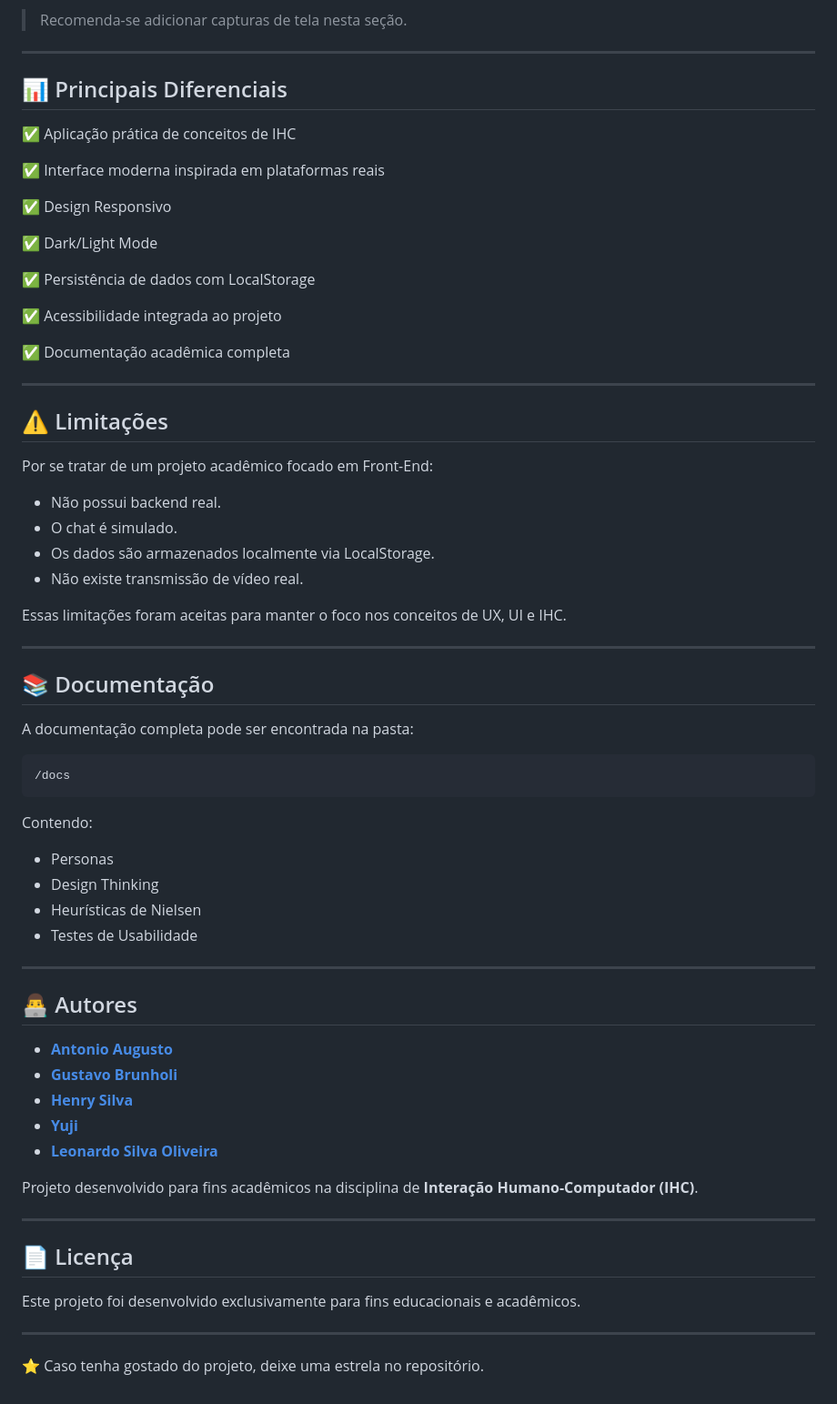
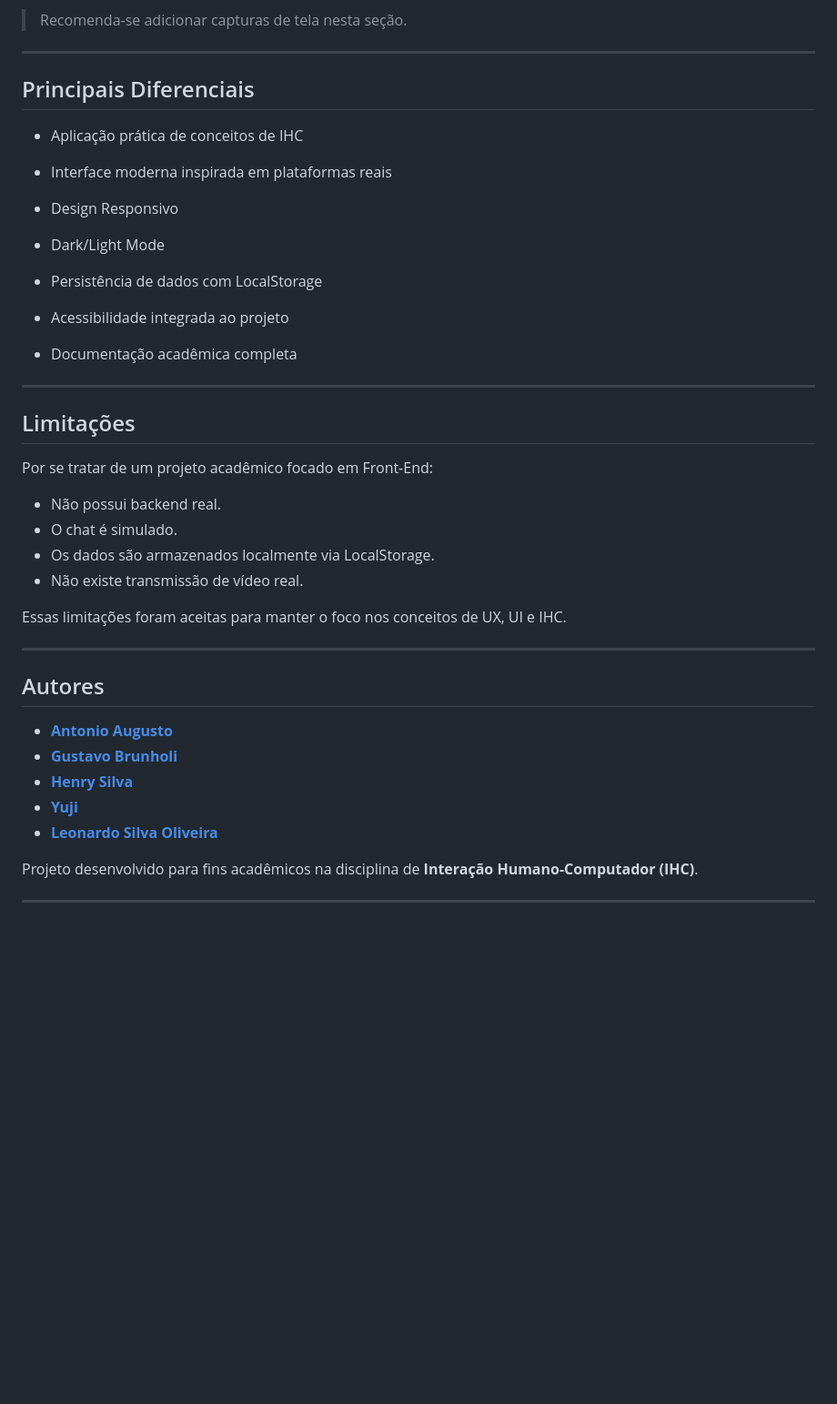
Before and after one commit to gubrunholi/projetoA3-interacao-humano-computador-e-ux, a Markdown page: README.md, the part around one of its changes. Shown at 91% size. Rendered like a GitHub page; blank space fills up the shorter version.

Commit message:
Atualizar o README.md

````diff
--- a/README.md
+++ b/README.md
@@ -223,25 +207,25 @@ StreamHub/
 
 ---
 
-## 📊 Principais Diferenciais
+## Principais Diferenciais
 
-✅ Aplicação prática de conceitos de IHC
+- Aplicação prática de conceitos de IHC
 
-✅ Interface moderna inspirada em plataformas reais
+- Interface moderna inspirada em plataformas reais
 
-✅ Design Responsivo
+- Design Responsivo
 
-✅ Dark/Light Mode
+- Dark/Light Mode
 
-✅ Persistência de dados com LocalStorage
+- Persistência de dados com LocalStorage
 
-✅ Acessibilidade integrada ao projeto
+- Acessibilidade integrada ao projeto
 
-✅ Documentação acadêmica completa
+- Documentação acadêmica completa
 
 ---
 
-## ⚠️ Limitações
+## Limitações
 
 Por se tratar de um projeto acadêmico focado em Front-End:
 
@@ -254,24 +238,7 @@ Essas limitações foram aceitas para manter o foco nos conceitos de UX, UI e IH
 
 ---
 
-## 📚 Documentação
-
-A documentação completa pode ser encontrada na pasta:
-
-```text
-/docs
-```
-
-Contendo:
-
-- Personas
-- Design Thinking
-- Heurísticas de Nielsen
-- Testes de Usabilidade
-
----
-
-## 👨‍💻 Autores
+## Autores
 
 - [**Antonio Augusto**](https://github.com/auguxtodev)
 - [**Gustavo Brunholi**](https://github.com/gubrunholi)
@@ -282,10 +249,3 @@ Contendo:
 Projeto desenvolvido para fins acadêmicos na disciplina de **Interação Humano-Computador (IHC)**.
 
 ---
-
-## 📄 Licença
-
-Este projeto foi desenvolvido exclusivamente para fins educacionais e acadêmicos.
-
----
-⭐ Caso tenha gostado do projeto, deixe uma estrela no repositório.
````
Also changed, not shown: other parts of README.md (+15 -31 lines).
